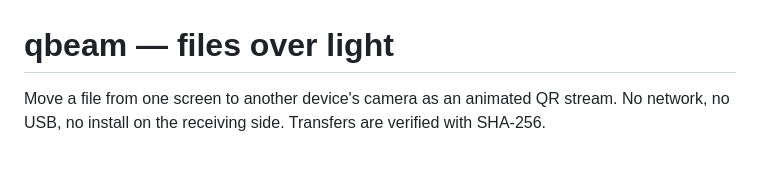
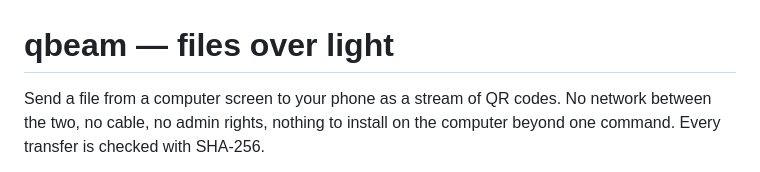
Before and after one commit to qbeam/qbeam, a Markdown page: README.md, the part around the change printed below. Rendered like a GitHub page.

```diff
--- a/README.md
+++ b/README.md
@@ -1,5 +1,5 @@
 # qbeam — files over light
 
-Move a file from one screen to another device's camera as an animated QR stream. No network, no USB,
-no install on the receiving side. Transfers are verified with SHA-256.
+Send a file from a computer screen to your phone as a stream of QR codes. No network between the two, no cable, no
+admin rights, nothing to install on the computer beyond one command. Every transfer is checked with SHA-256.
 
```
Also changed, not shown: other parts of README.md (+85 -27 lines), docs/media/senders.gif (added), 1 other file.
